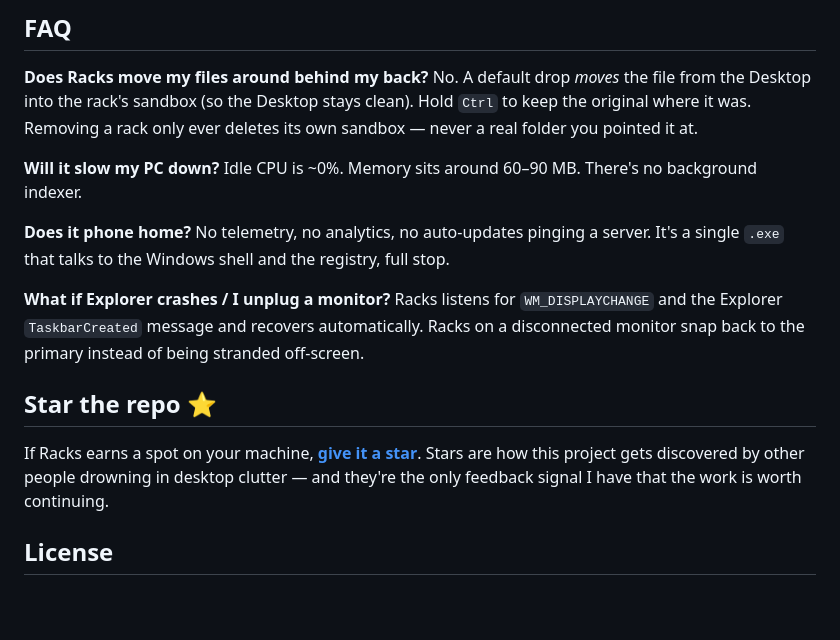
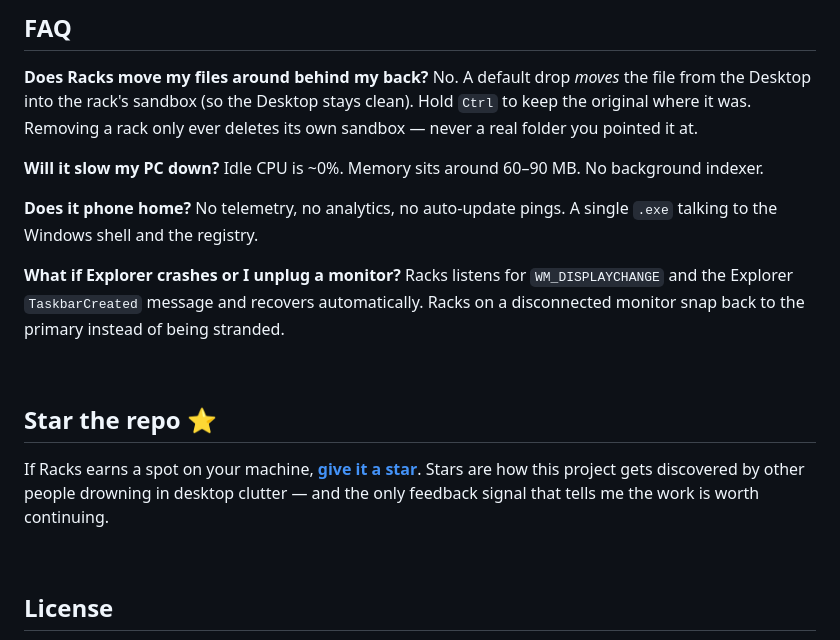
Before and after one commit to duartelcunha/Racks, a Markdown page: README.md, the part around one of its changes. GitHub-like rendering; blank space fills up the shorter version.

```diff
--- a/README.md
+++ b/README.md
@@ -104,17 +120,21 @@ Right-click the tray icon for the global menu (new rack, hide desktop, import/ex
 No. A default drop *moves* the file from the Desktop into the rack's sandbox (so the Desktop stays clean). Hold `Ctrl` to keep the original where it was. Removing a rack only ever deletes its own sandbox — never a real folder you pointed it at.
 
 **Will it slow my PC down?**
-Idle CPU is ~0%. Memory sits around 60–90 MB. There's no background indexer.
+Idle CPU is ~0%. Memory sits around 60–90 MB. No background indexer.
 
 **Does it phone home?**
-No telemetry, no analytics, no auto-updates pinging a server. It's a single `.exe` that talks to the Windows shell and the registry, full stop.
+No telemetry, no analytics, no auto-update pings. A single `.exe` talking to the Windows shell and the registry.
 
-**What if Explorer crashes / I unplug a monitor?**
-Racks listens for `WM_DISPLAYCHANGE` and the Explorer `TaskbarCreated` message and recovers automatically. Racks on a disconnected monitor snap back to the primary instead of being stranded off-screen.
+**What if Explorer crashes or I unplug a monitor?**
+Racks listens for `WM_DISPLAYCHANGE` and the Explorer `TaskbarCreated` message and recovers automatically. Racks on a disconnected monitor snap back to the primary instead of being stranded.
+
+<br />
 
 ## Star the repo ⭐
 
-If Racks earns a spot on your machine, **[give it a star](https://github.com/duartelcunha/Racks)**. Stars are how this project gets discovered by other people drowning in desktop clutter — and they're the only feedback signal I have that the work is worth continuing.
+If Racks earns a spot on your machine, **[give it a star](https://github.com/duartelcunha/Racks)**. Stars are how this project gets discovered by other people drowning in desktop clutter — and the only feedback signal that tells me the work is worth continuing.
+
+<br />
 
 ## License
 
```
Also changed, not shown: other parts of README.md (+55 -39 lines).
